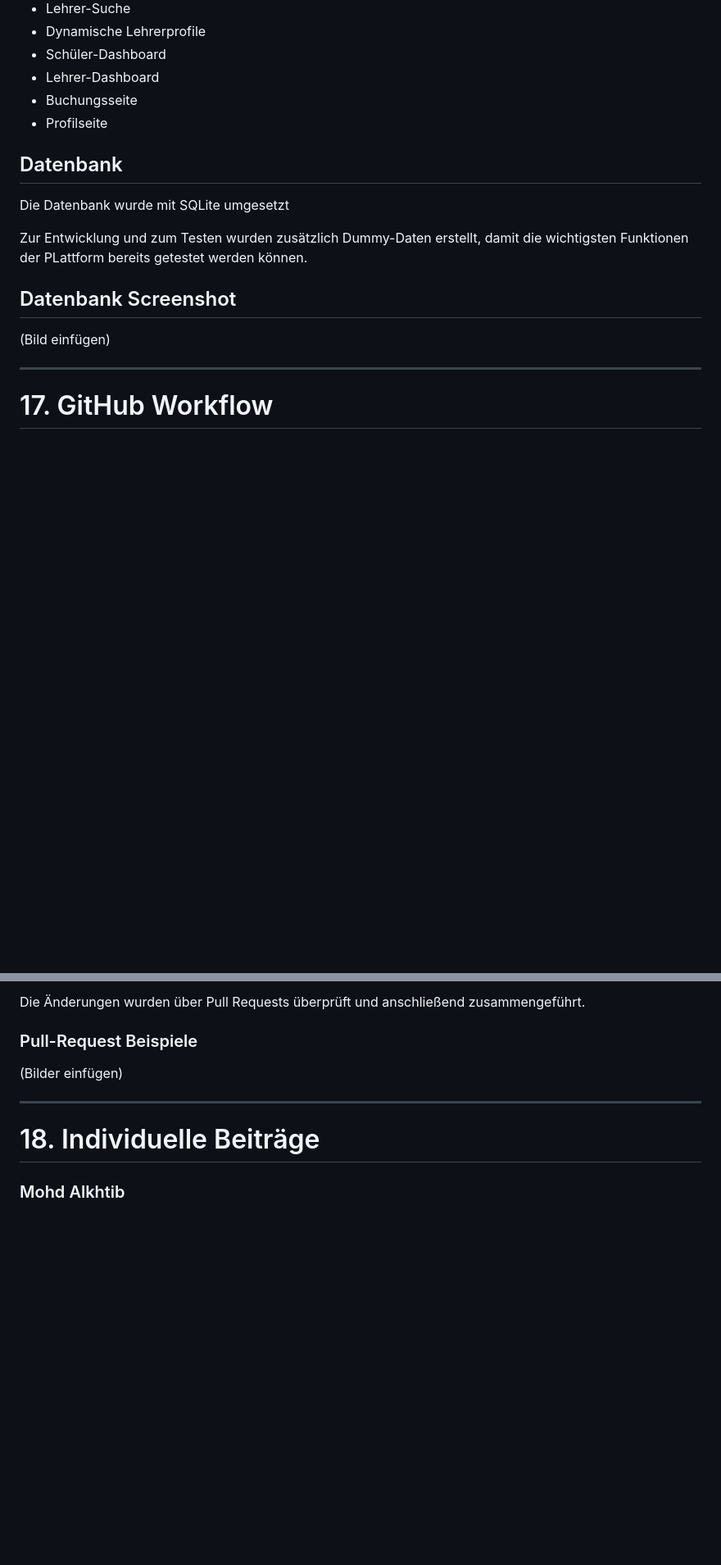
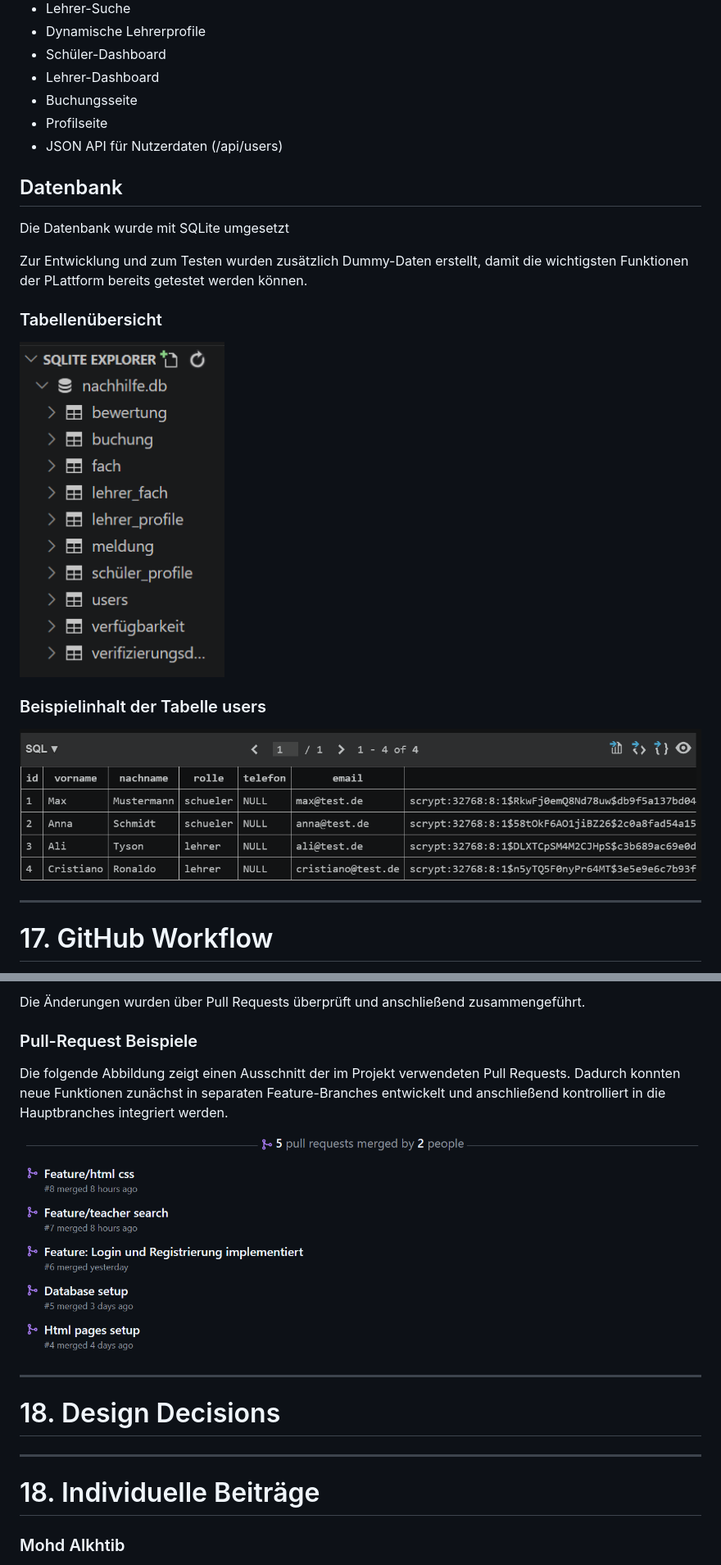
Before and after one commit to Mohd323/Nachhilfe-Plattform, a Markdown page: docs/Evidence/evidence.md, 2 parts joined by grey strips. Shown: that part at 82% size. Rendered like a GitHub page; pictures changed too: docs/Evidence/images/datenbank-tabellen.png (added), docs/Evidence/images/datenbank-users.png (added), docs/Evidence/images/pull_requests.png (added); blank space fills up the shorter version.

```diff
--- a/docs/Evidence/evidence.md
+++ b/docs/Evidence/evidence.md
@@ -301,6 +301,7 @@ Nach Abschluss der Planungsphase begann die technische Umsetzung der Anwendung.
 - Lehrer-Dashboard
 - Buchungsseite
 - Profilseite
+- JSON API für Nutzerdaten (/api/users)
 
 ## Datenbank
 
@@ -308,9 +309,11 @@ Die Datenbank wurde mit SQLite umgesetzt
 
 Zur Entwicklung und zum Testen wurden zusätzlich Dummy-Daten erstellt, damit die wichtigsten Funktionen der PLattform bereits getestet werden können.
 
-## Datenbank Screenshot
+### Tabellenübersicht
+<img src="images/datenbank-tabellen.png" alt="Tabellenübersicht" width="250">
 
-(Bild einfügen)
+### Beispielinhalt der Tabelle users
+![Users](images/datenbank-users.png)
 
 ---
 
@@ -329,7 +332,13 @@ Die Änderungen wurden über Pull Requests überprüft und anschließend zusamme
 
 ### Pull-Request Beispiele
 
-(Bilder einfügen)
+Die folgende Abbildung zeigt einen Ausschnitt der im Projekt verwendeten Pull Requests. Dadurch konnten neue Funktionen zunächst in separaten Feature-Branches entwickelt und anschließend kontrolliert in die Hauptbranches integriert werden.
+
+![Pull Requests](images/pull_requests.png)
+
+---
+
+# 18. Design Decisions
 
 ---
 
```
